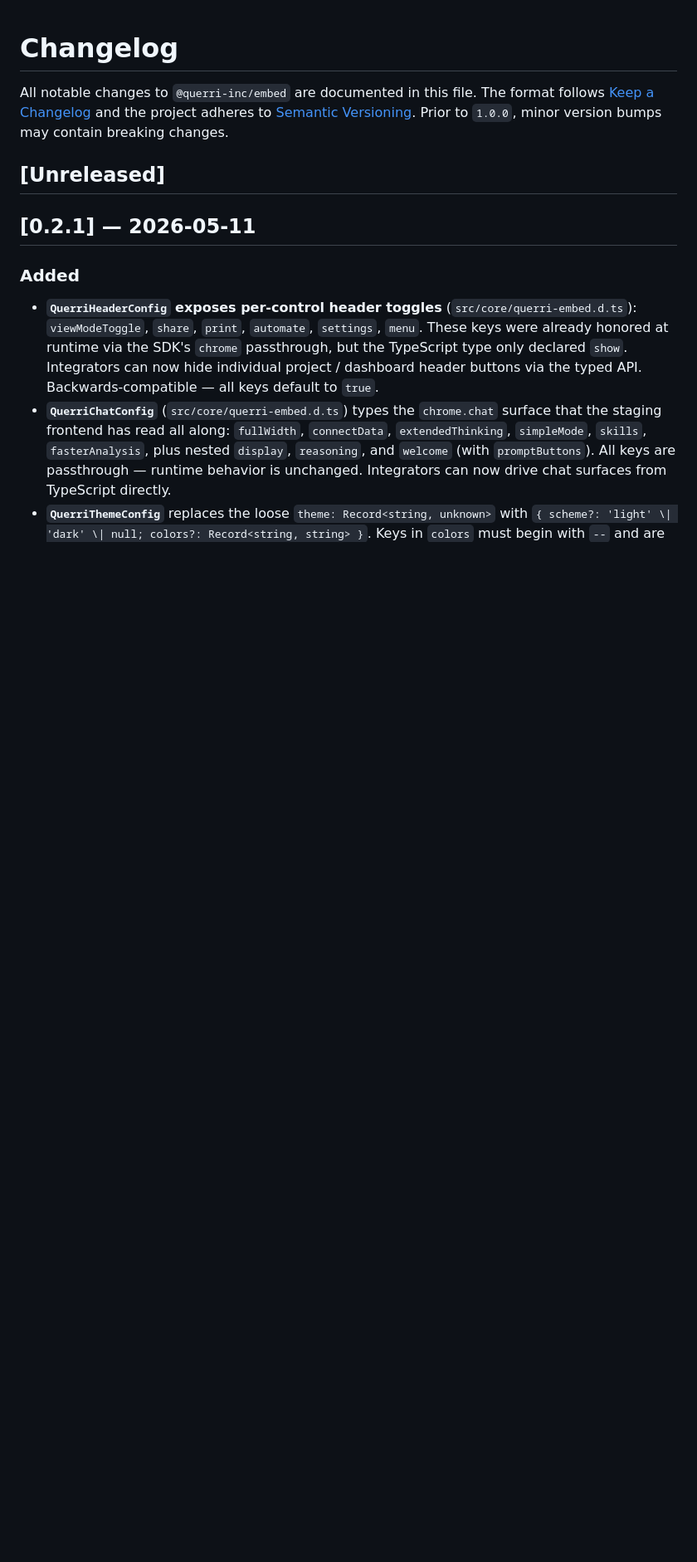
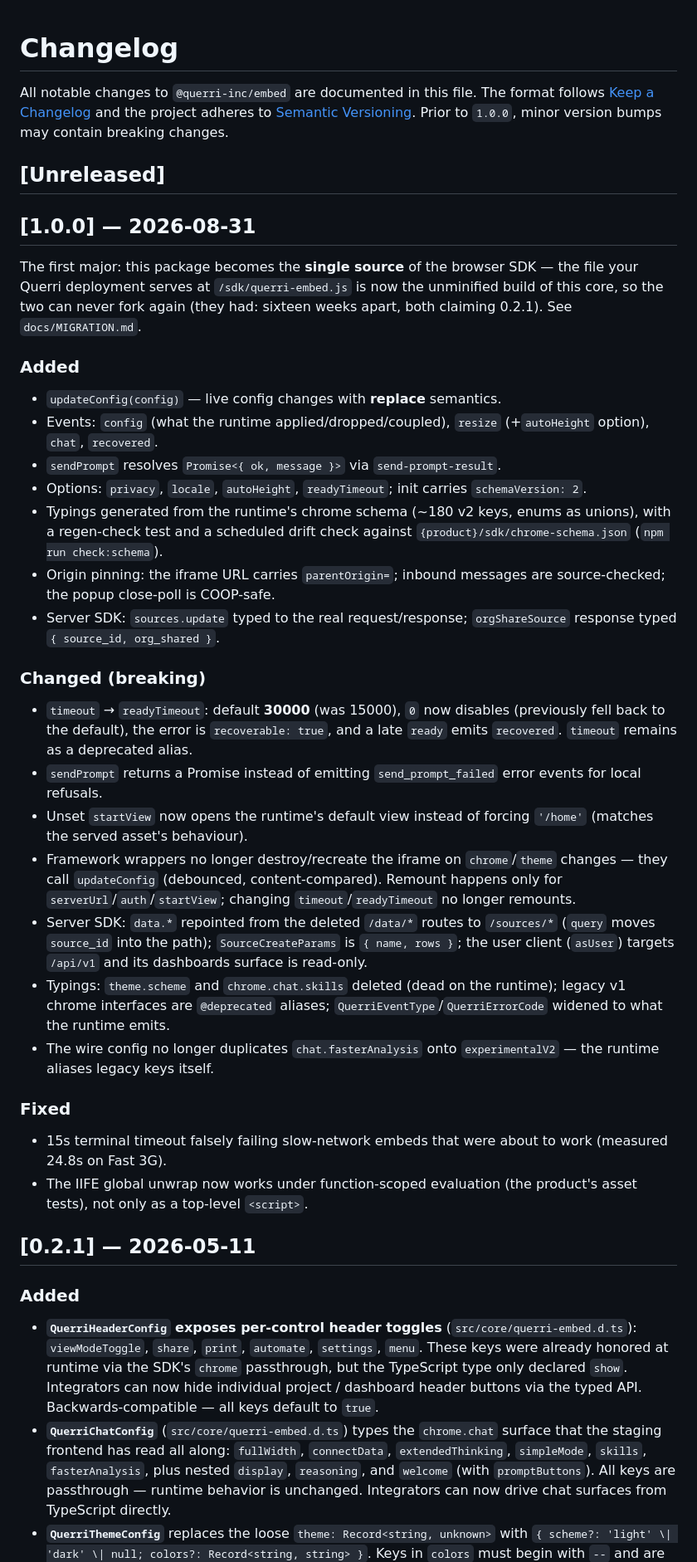
Before and after one commit to Querri-inc/querri-embed, a Markdown page: CHANGELOG.md, the part around the change. Shown at 83% size. Drawn GitHub-style; blank space fills up the shorter version.

```diff
--- a/CHANGELOG.md
+++ b/CHANGELOG.md
@@ -6,6 +6,57 @@ the project adheres to [Semantic Versioning](https://semver.org/spec/v2.0.0.html
 Prior to `1.0.0`, minor version bumps may contain breaking changes.
 
 ## [Unreleased]
+
+## [1.0.0] — 2026-08-31
+
+The first major: this package becomes the **single source** of the browser SDK —
+the file your Querri deployment serves at `/sdk/querri-embed.js` is now the
+unminified build of this core, so the two can never fork again (they had:
+sixteen weeks apart, both claiming 0.2.1). See `docs/MIGRATION.md`.
+
+### Added
+- `updateConfig(config)` — live config changes with **replace** semantics.
+- Events: `config` (what the runtime applied/dropped/coupled), `resize`
+  (+`autoHeight` option), `chat`, `recovered`.
+- `sendPrompt` resolves `Promise<{ ok, message }>` via `send-prompt-result`.
+- Options: `privacy`, `locale`, `autoHeight`, `readyTimeout`; init carries
+  `schemaVersion: 2`.
+- Typings generated from the runtime's chrome schema (~180 v2 keys, enums as
+  unions), with a regen-check test and a scheduled drift check against
+  `{product}/sdk/chrome-schema.json` (`npm run check:schema`).
+- Origin pinning: the iframe URL carries `parentOrigin=`; inbound messages are
+  source-checked; the popup close-poll is COOP-safe.
+- Server SDK: `sources.update` typed to the real request/response;
+  `orgShareSource` response typed `{ source_id, org_shared }`.
+
+### Changed (breaking)
+- `timeout` → `readyTimeout`: default **30000** (was 15000), `0` now disables
+  (previously fell back to the default), the error is `recoverable: true`, and
+  a late `ready` emits `recovered`. `timeout` remains as a deprecated alias.
+- `sendPrompt` returns a Promise instead of emitting `send_prompt_failed`
+  error events for local refusals.
+- Unset `startView` now opens the runtime's default view instead of forcing
+  `'/home'` (matches the served asset's behaviour).
+- Framework wrappers no longer destroy/recreate the iframe on `chrome`/`theme`
+  changes — they call `updateConfig` (debounced, content-compared). Remount
+  happens only for `serverUrl`/`auth`/`startView`; changing
+  `timeout`/`readyTimeout` no longer remounts.
+- Server SDK: `data.*` repointed from the deleted `/data/*` routes to
+  `/sources/*` (`query` moves `source_id` into the path);
+  `SourceCreateParams` is `{ name, rows }`; the user client (`asUser`) targets
+  `/api/v1` and its dashboards surface is read-only.
+- Typings: `theme.scheme` and `chrome.chat.skills` deleted (dead on the
+  runtime); legacy v1 chrome interfaces are `@deprecated` aliases;
+  `QuerriEventType`/`QuerriErrorCode` widened to what the runtime emits.
+- The wire config no longer duplicates `chat.fasterAnalysis` onto
+  `experimentalV2` — the runtime aliases legacy keys itself.
+
+### Fixed
+- 15s terminal timeout falsely failing slow-network embeds that were about to
+  work (measured 24.8s on Fast 3G).
+- The IIFE global unwrap now works under function-scoped evaluation (the
+  product's asset tests), not only as a top-level `<script>`.
+
 
 ## [0.2.1] — 2026-05-11
 
```
Also changed, not shown: README.md (+38 -31 lines), docs/MIGRATION.md (added, +76 -0 lines).
